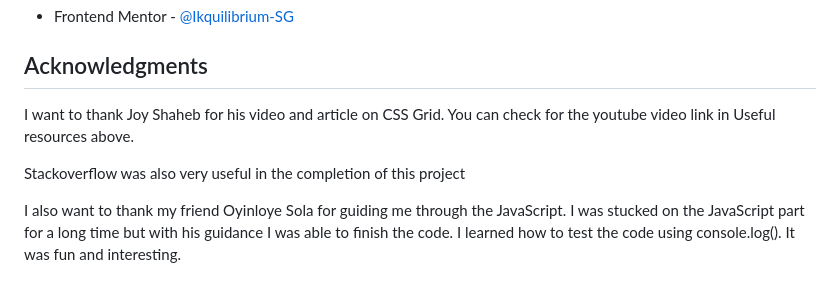
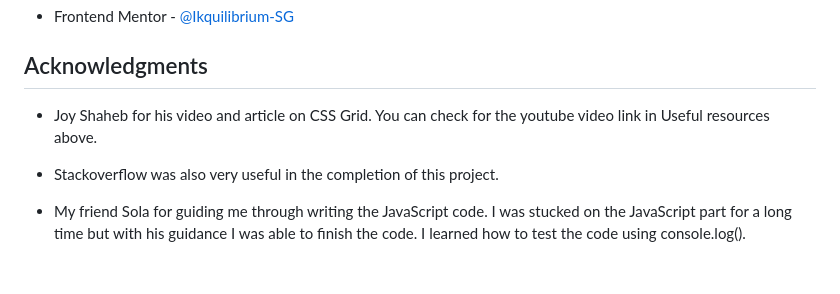
Before and after one commit to Ikquilibrium-SG/tip-calculator-app-main, a Markdown page: README.md, the part around one of its changes. GitHub-like rendering.

Commit message:
made changes to the READEME file

```diff
--- a/README.md
+++ b/README.md
@@ -95,8 +95,8 @@ DOM manipulation in JavaScript
 
 ## Acknowledgments
 
-I want to thank Joy Shaheb for his video and article on CSS Grid. You can check for the youtube video link in Useful resources above.
+- Joy Shaheb for his video and article on CSS Grid. You can check for the youtube video link in Useful resources above.
 
-Stackoverflow was also very useful in the completion of this project
+- Stackoverflow was also very useful in the completion of this project.
 
-I also want to thank my friend Oyinloye Sola for guiding me through the JavaScript. I was stucked on the JavaScript part for a long time but with his guidance I was able to finish the code. I learned how to test the code using console.log(). It was fun and interesting.
+- My friend Sola for guiding me through writing the JavaScript code. I was stucked on the JavaScript part for a long time but with his guidance I was able to finish the code. I learned how to test the code using console.log().
```
Also changed, not shown: other parts of README.md (+2 -2 lines).
